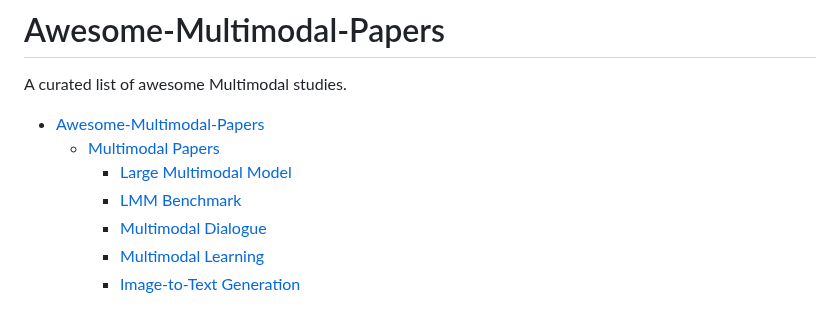
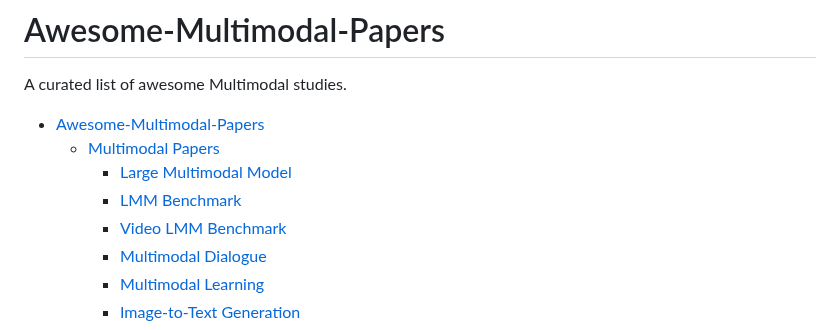
Before and after one commit to friedrichor/Awesome-Multimodal-Papers, a Markdown page: README.md, the part around the change. GitHub-like rendering.

```diff
--- a/README.md
+++ b/README.md
@@ -7,6 +7,7 @@ A curated list of awesome Multimodal studies.
   - [Multimodal Papers](#multimodal-papers)
     - [Large Multimodal Model](#large-multimodal-model)
     - [LMM Benchmark](#lmm-benchmark)
+    - [Video LMM Benchmark](#video-lmm-benchmark)
     - [Multimodal Dialogue](#multimodal-dialogue)
     - [Multimodal Learning](#multimodal-learning)
     - [Image-to-Text Generation](#image-to-text-generation)
```
